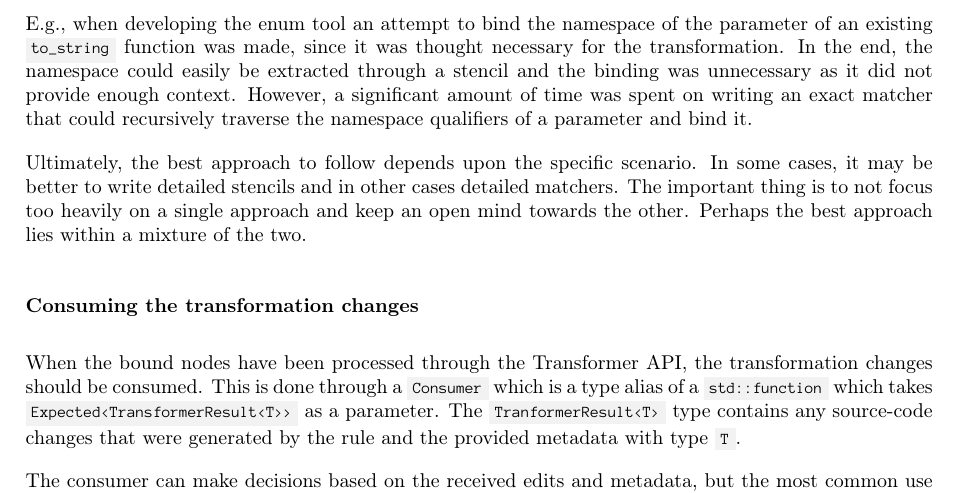
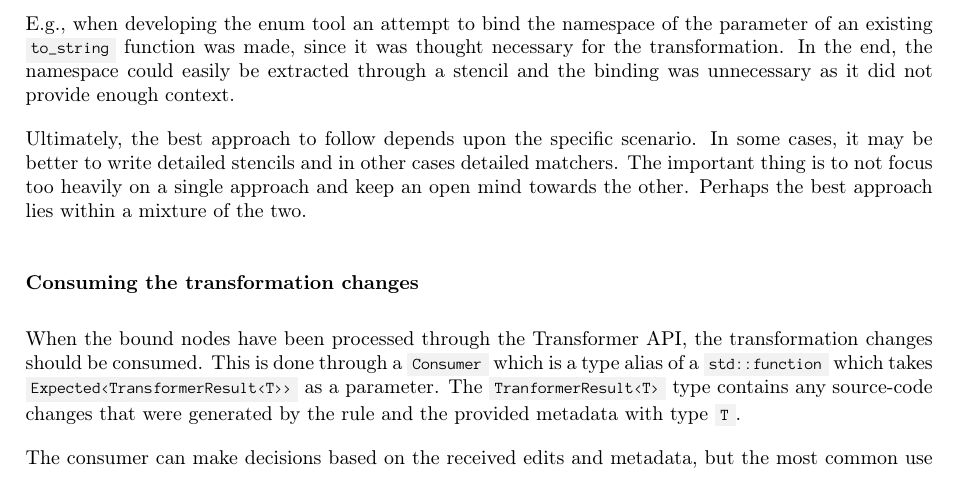
Before and after one commit to mortenhaahr/RD, a LaTeX thesis (report/main.tex, which reads report/080development/040tool_structure.tex): part of page 15 of 48, cut so that both start at the same text. Compiled offline with pdfLaTeX.

Commit message:
Removed unessesary line

```diff
--- a/report/080development/040tool_structure.tex
+++ b/report/080development/040tool_structure.tex
@@ -91,7 +91,6 @@ If the implementor chooses the first approach, then the stencils can easily beco
 If the second approach is chosen, the responsibility of extracting information from the nodes is placed inside the composed matcher. This can lead to some very complex matchers that can be difficult to understand. However, the stencils that extract information from the bound nodes will be much simpler.\\
 Furthermore, when following this approach one can easily fall into the pitfall of trying to match data which is not required at the end.\\
 E.g., when developing the enum tool an attempt to bind the namespace of the parameter of an existing \cppinline{to_string} function was made, since it was thought necessary for the transformation. In the end, the namespace could easily be extracted through a stencil and the binding was unnecessary as it did not provide enough context.
-However, a significant amount of time was spent on writing an exact matcher that could recursively traverse the namespace qualifiers of a parameter and bind it.
 
 Ultimately, the best approach to follow depends upon the specific scenario. In some cases, it may be better to write detailed stencils and in other cases detailed matchers. The important thing is to not focus too heavily on a single approach and keep an open mind towards the other. Perhaps the best approach lies within a mixture of the two.
 
```
